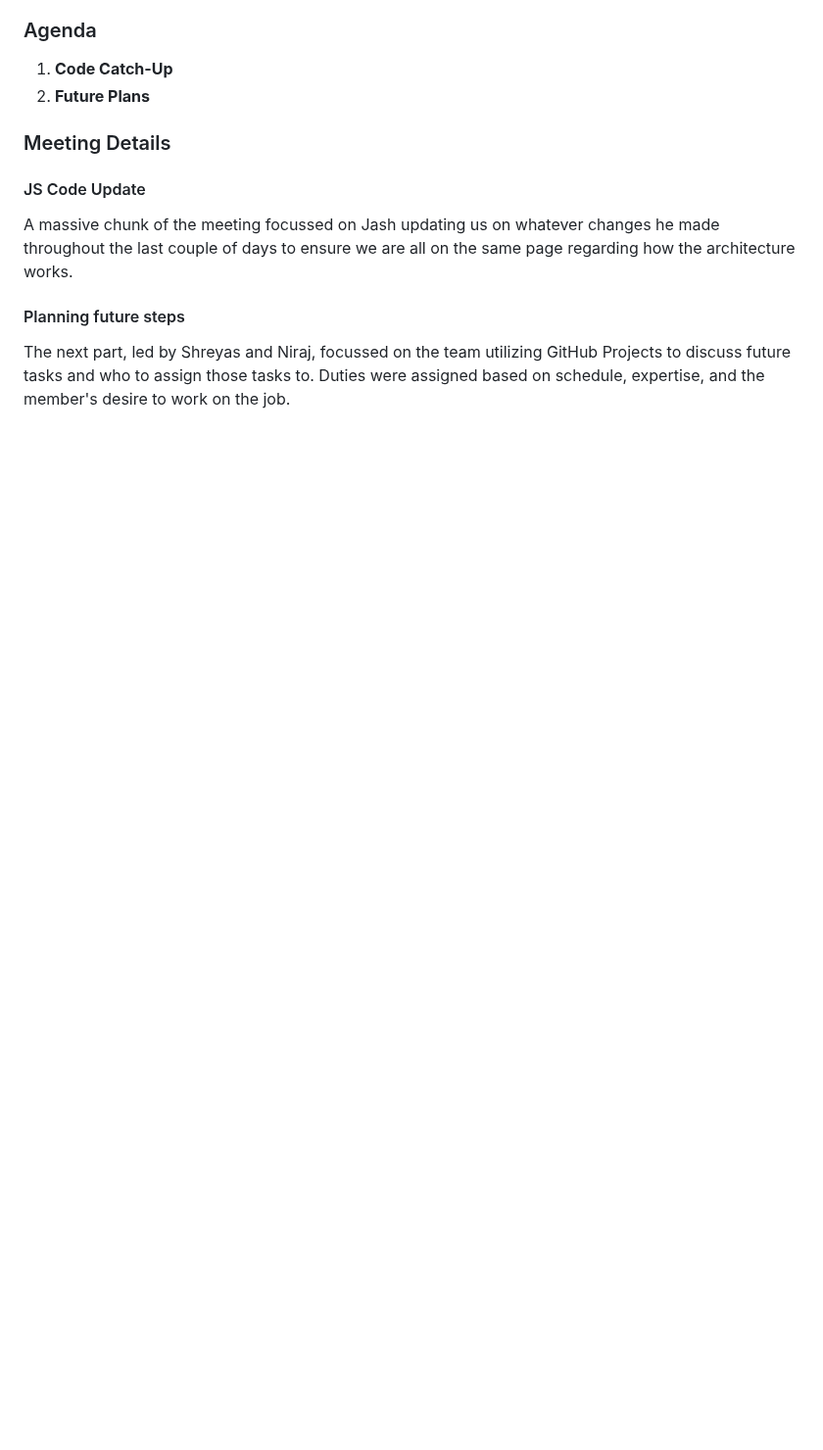
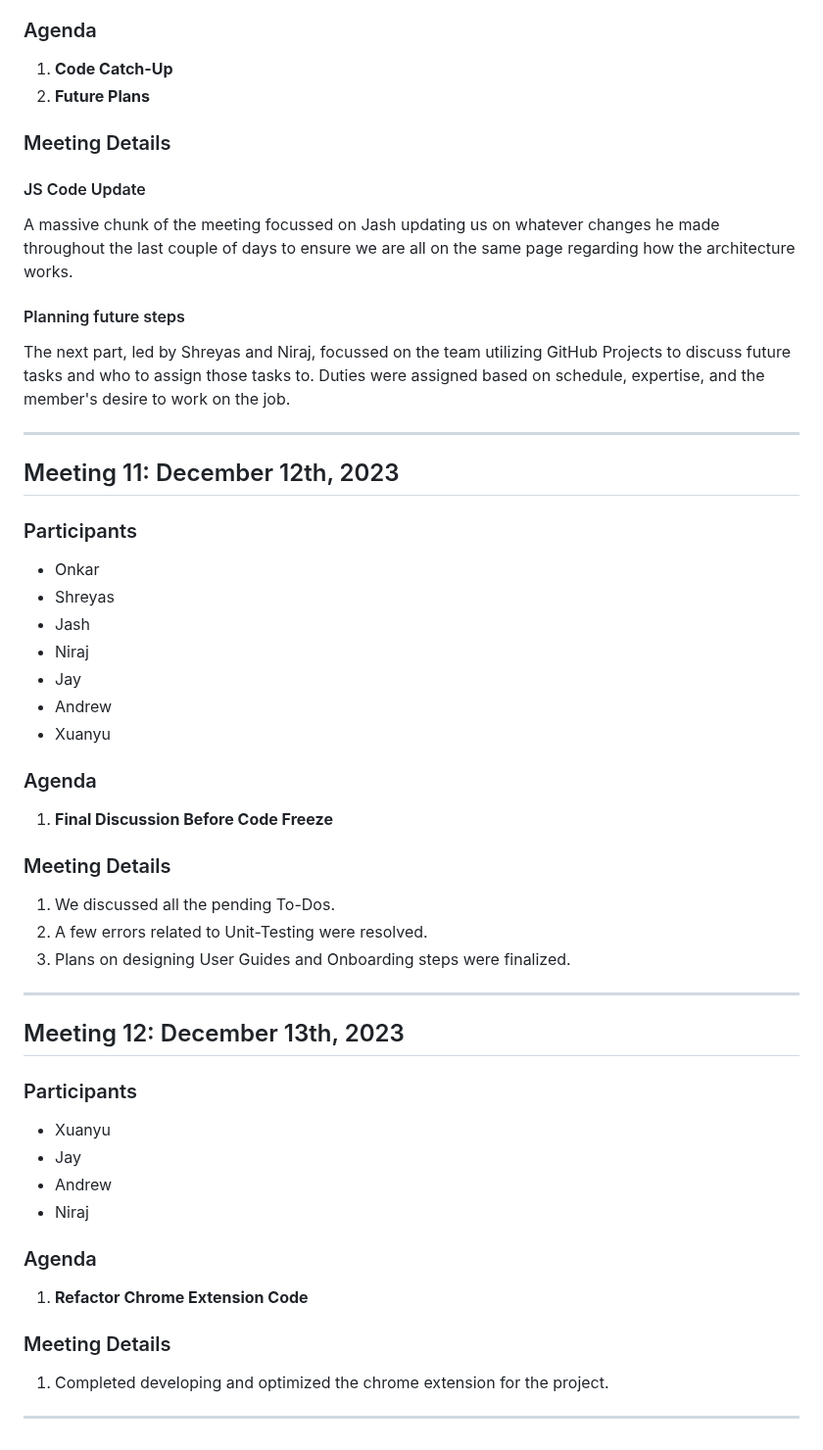
Before and after one commit to Yukimaikoriya/AltBot, a Markdown page: meeting_notes.md, the part around one of its changes. Shown at 98% size. Rendered like a GitHub page; blank space fills up the shorter version.

Commit message:
Added meeting details of the last two days

```diff
--- a/meeting_notes.md
+++ b/meeting_notes.md
@@ -271,3 +271,48 @@ A massive chunk of the meeting focussed on Jash updating us on whatever changes
 
 #### Planning future steps
 The next part, led by Shreyas and Niraj, focussed on the team utilizing GitHub Projects to discuss future tasks and who to assign those tasks to. Duties were assigned based on schedule, expertise, and the member's desire to work on the job.
+
+---
+## Meeting 11: December 12th, 2023
+
+### Participants
+
+- Onkar
+- Shreyas
+- Jash
+- Niraj
+- Jay
+- Andrew
+- Xuanyu
+
+### Agenda
+1. **Final Discussion Before Code Freeze**
+
+
+### Meeting Details
+1. We discussed all the pending To-Dos.
+2. A few errors related to Unit-Testing were resolved.
+3. Plans on designing User Guides and Onboarding steps were finalized.
+
+---
+
+## Meeting 12: December 13th, 2023
+
+### Participants
+
+
+- Xuanyu
+- Jay
+- Andrew
+- Niraj
+
+
+### Agenda
+1. **Refactor Chrome Extension Code**
+
+### Meeting Details
+
+1. Completed developing and optimized the chrome extension for the project.
+
+
+---
```
Also changed, not shown: other parts of meeting_notes.md (+1 -1 lines).
